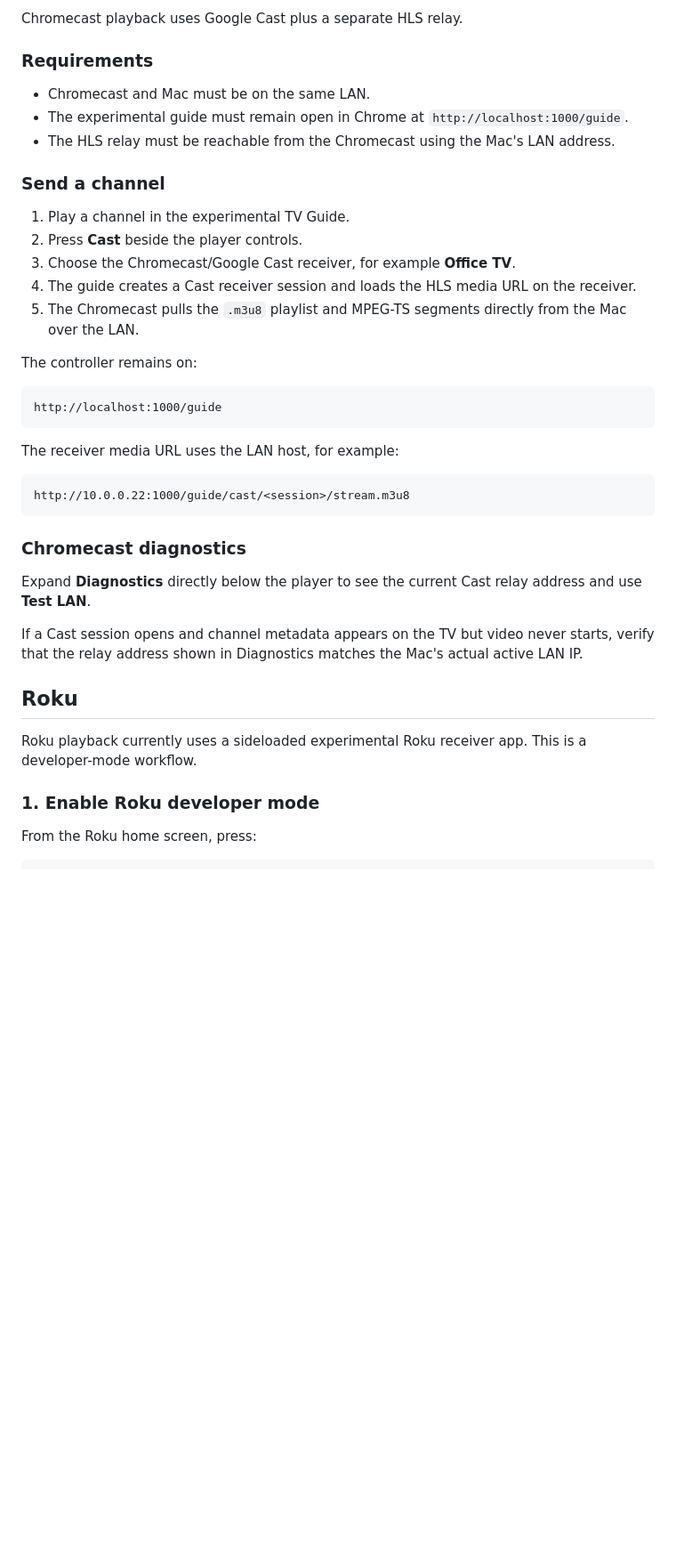
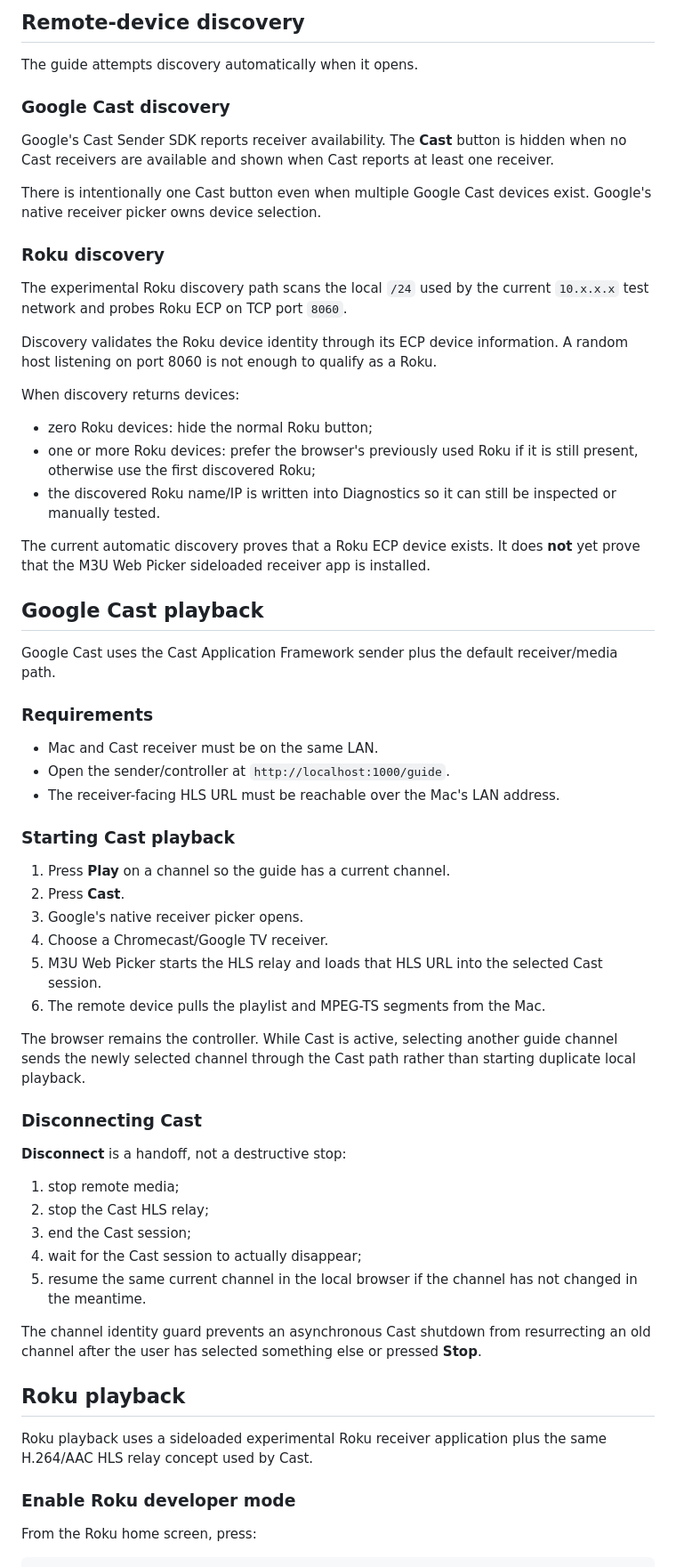
Before and after one commit to zschmook/m3u-web-picker, a Markdown page: CASTING.md, the part around one of its changes. Shown at 89% size. GitHub-like rendering; blank space fills up the shorter version.

````diff
--- a/CASTING.md
+++ b/CASTING.md
@@ -65,43 +78,66 @@ The raw provider stream is not exposed to the browser as a direct playback/downl
 
-Chromecast playback uses Google Cast plus a separate HLS relay.
+## Remote-device discovery
+
+The guide attempts discovery automatically when it opens.
+
+### Google Cast discovery
+
+Google's Cast Sender SDK reports receiver availability. The **Cast** button is hidden when no Cast receivers are available and shown when Cast reports at least one receiver.
+
+There is intentionally one Cast button even when multiple Google Cast devices exist. Google's native receiver picker owns device selection.
+
+### Roku discovery
+
+The experimental Roku discovery path scans the local `/24` used by the current `10.x.x.x` test network and probes Roku ECP on TCP port `8060`.
+
+Discovery validates the Roku device identity through its ECP device information. A random host listening on port 8060 is not enough to qualify as a Roku.
+
+When discovery returns devices:
+
+- zero Roku devices: hide the normal Roku button;
+- one or more Roku devices: prefer the browser's previously used Roku if it is still present, otherwise use the first discovered Roku;
+- the discovered Roku name/IP is written into Diagnostics so it can still be inspected or manually tested.
+
+The current automatic discovery proves that a Roku ECP device exists. It does **not** yet prove that the M3U Web Picker sideloaded receiver app is installed.
+
+## Google Cast playback
+
+Google Cast uses the Cast Application Framework sender plus the default receiver/media path.
 
 ### Requirements
 
-- Chromecast and Mac must be on the same LAN.
-- The experimental guide must remain open in Chrome at `http://localhost:1000/guide`.
-- The HLS relay must be reachable from the Chromecast using the Mac's LAN address.
+- Mac and Cast receiver must be on the same LAN.
+- Open the sender/controller at `http://localhost:1000/guide`.
+- The receiver-facing HLS URL must be reachable over the Mac's LAN address.
 
-### Send a channel
+### Starting Cast playback
 
-1. Play a channel in the experimental TV Guide.
-2. Press **Cast** beside the player controls.
-3. Choose the Chromecast/Google Cast receiver, for example **Office TV**.
-4. The guide creates a Cast receiver session and loads the HLS media URL on the receiver.
-5. The Chromecast pulls the `.m3u8` playlist and MPEG-TS segments directly from the Mac over the LAN.
+1. Press **Play** on a channel so the guide has a current channel.
+2. Press **Cast**.
+3. Google's native receiver picker opens.
+4. Choose a Chromecast/Google TV receiver.
+5. M3U Web Picker starts the HLS relay and loads that HLS URL into the selected Cast session.
+6. The remote device pulls the playlist and MPEG-TS segments from the Mac.
 
-The controller remains on:
+The browser remains the controller. While Cast is active, selecting another guide channel sends the newly selected channel through the Cast path rather than starting duplicate local playback.
 
-```text
-http://localhost:1000/guide
-```
+### Disconnecting Cast
 
-The receiver media URL uses the LAN host, for example:
+**Disconnect** is a handoff, not a destructive stop:
 
-```text
-http://10.0.0.22:1000/guide/cast/<session>/stream.m3u8
-```
+1. stop remote media;
+2. stop the Cast HLS relay;
+3. end the Cast session;
+4. wait for the Cast session to actually disappear;
+5. resume the same current channel in the local browser if the channel has not changed in the meantime.
 
-### Chromecast diagnostics
+The channel identity guard prevents an asynchronous Cast shutdown from resurrecting an old channel after the user has selected something else or pressed **Stop**.
 
-Expand **Diagnostics** directly below the player to see the current Cast relay address and use **Test LAN**.
+## Roku playback
 
-If a Cast session opens and channel metadata appears on the TV but video never starts, verify that the relay address shown in Diagnostics matches the Mac's actual active LAN IP.
+Roku playback uses a sideloaded experimental Roku receiver application plus the same H.264/AAC HLS relay concept used by Cast.
 
-## Roku
-
-Roku playback currently uses a sideloaded experimental Roku receiver app. This is a developer-mode workflow.
-
-### 1. Enable Roku developer mode
+### Enable Roku developer mode
 
 From the Roku home screen, press:
 
````
Also changed, not shown: other parts of CASTING.md (+127 -89 lines).
